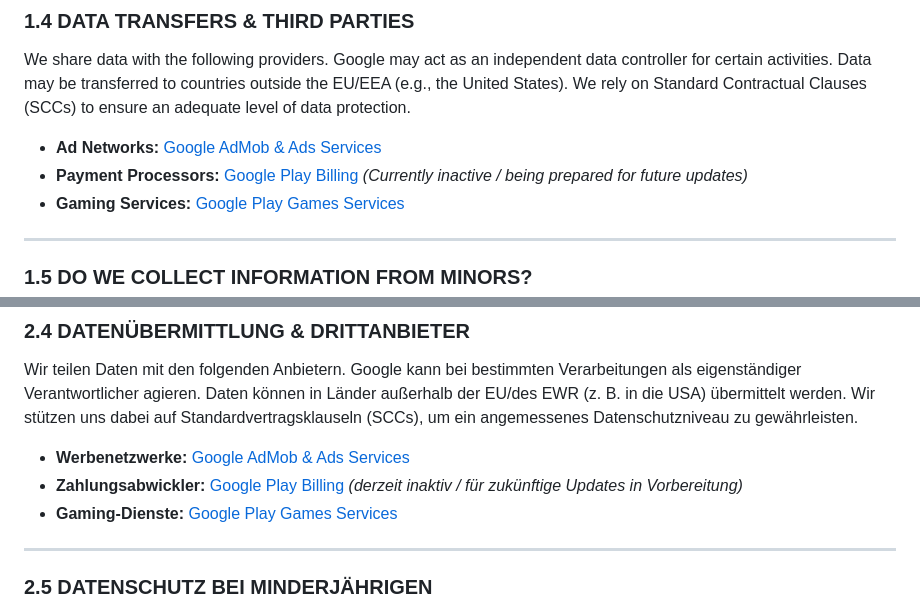
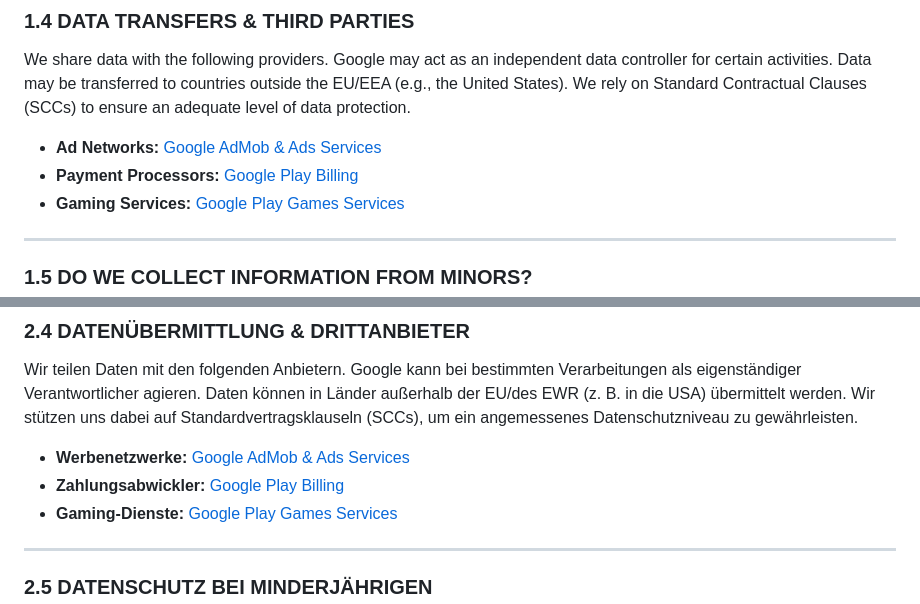
Before and after one commit to rotti-dev/rotti-dev.github.io, a Markdown page: privacy.md, 2 parts joined by grey strips. GitHub-like rendering.

```diff
--- a/privacy.md
+++ b/privacy.md
@@ -41,7 +41,7 @@ We process your personal information based on the GDPR:
 We share data with the following providers. Google may act as an independent data controller for certain activities. Data may be transferred to countries outside the EU/EEA (e.g., the United States). We rely on Standard Contractual Clauses (SCCs) to ensure an adequate level of data protection.
 
 * **Ad Networks:** [Google AdMob & Ads Services](https://policies.google.com/privacy)
-* **Payment Processors:** [Google Play Billing](https://payments.google.com/payments/apis-aup) *(Currently inactive / being prepared for future updates)*
+* **Payment Processors:** [Google Play Billing](https://payments.google.com/payments/apis-aup)
 * **Gaming Services:** [Google Play Games Services](https://policies.google.com/privacy)
 
 ---
@@ -109,7 +109,7 @@ Wir verarbeiten Ihre Daten auf Basis der DSGVO:
 Wir teilen Daten mit den folgenden Anbietern. Google kann bei bestimmten Verarbeitungen als eigenständiger Verantwortlicher agieren. Daten können in Länder außerhalb der EU/des EWR (z. B. in die USA) übermittelt werden. Wir stützen uns dabei auf Standardvertragsklauseln (SCCs), um ein angemessenes Datenschutzniveau zu gewährleisten.
 
 * **Werbenetzwerke:** [Google AdMob & Ads Services](https://policies.google.com/privacy)
-* **Zahlungsabwickler:** [Google Play Billing](https://payments.google.com/payments/apis-aup) *(derzeit inaktiv / für zukünftige Updates in Vorbereitung)*
+* **Zahlungsabwickler:** [Google Play Billing](https://payments.google.com/payments/apis-aup)
 * **Gaming-Dienste:** [Google Play Games Services](https://policies.google.com/privacy)
 
 ---
```
